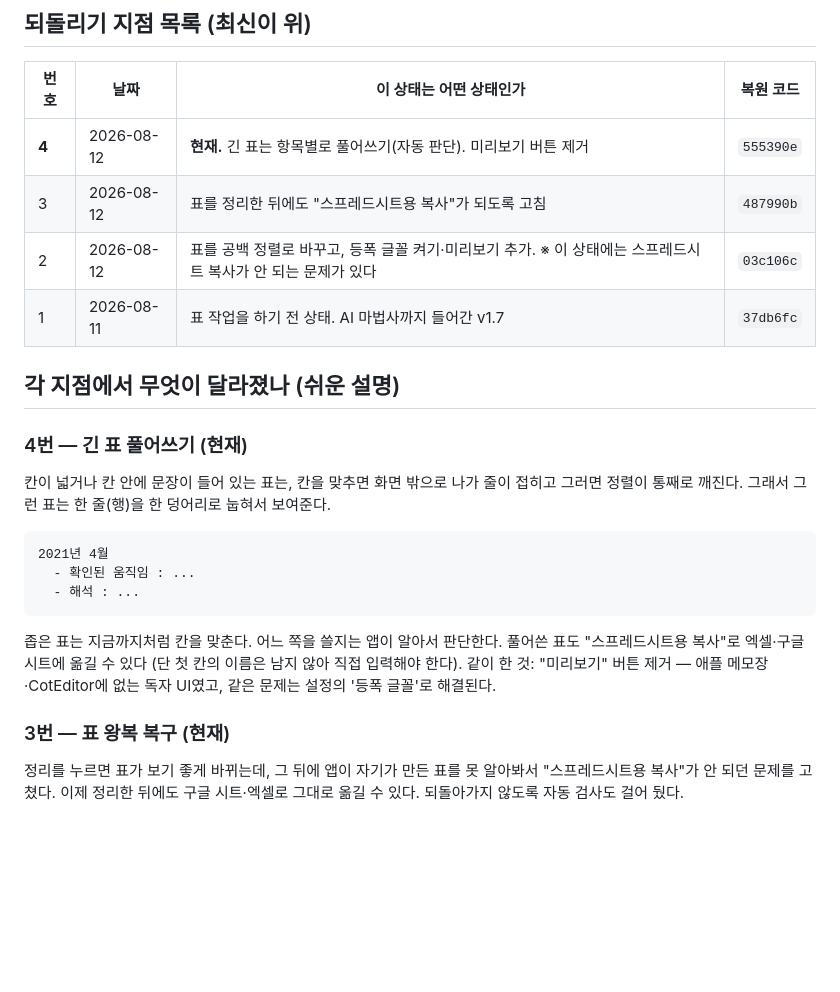
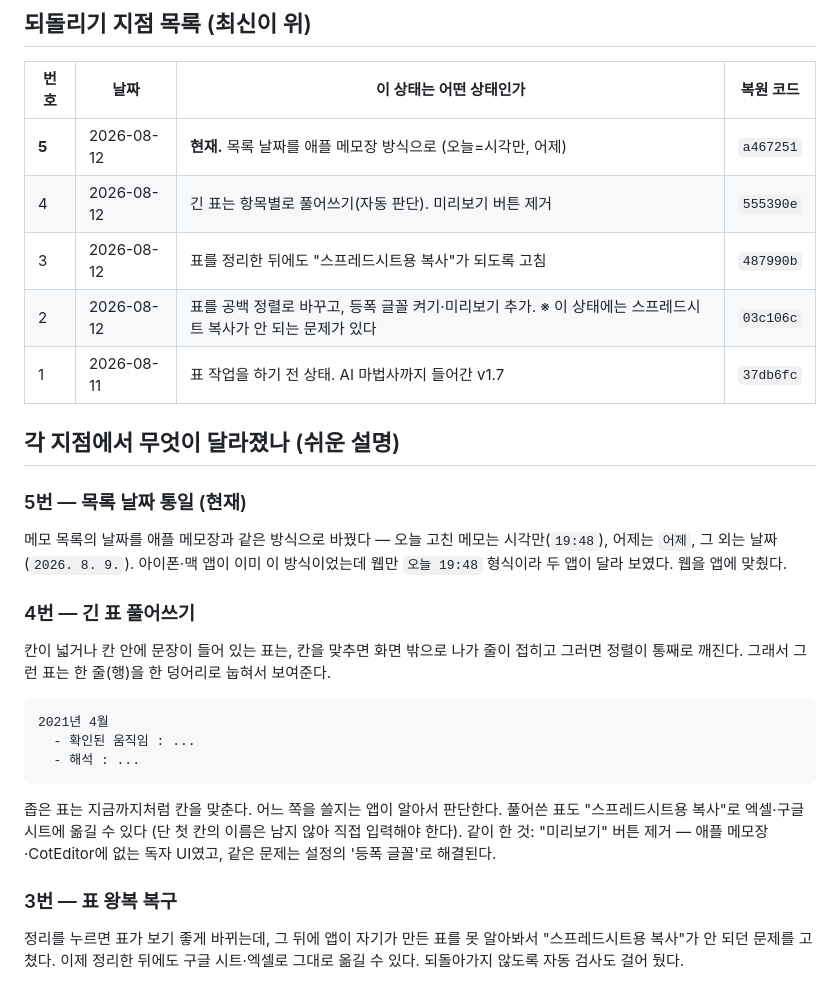
Before and after one commit to ziririt/simpletext, a Markdown page: 버전기록.md, the part around the change. Rendered like a GitHub page; blank space fills up the shorter version.

Commit message:
버전기록: 되돌리기 5번(목록 날짜 통일) 추가, 옛 항목 '(현재)' 표시 정리

```diff
--- a/버전기록.md
+++ b/버전기록.md
@@ -19,14 +19,20 @@
 
 | 번호 | 날짜 | 이 상태는 어떤 상태인가 | 복원 코드 |
 |---|---|---|---|
-| **4** | 2026-08-12 | **현재.** 긴 표는 항목별로 풀어쓰기(자동 판단). 미리보기 버튼 제거 | `555390e` |
+| **5** | 2026-08-12 | **현재.** 목록 날짜를 애플 메모장 방식으로 (오늘=시각만, 어제) | `a467251` |
+| 4 | 2026-08-12 | 긴 표는 항목별로 풀어쓰기(자동 판단). 미리보기 버튼 제거 | `555390e` |
 | 3 | 2026-08-12 | 표를 정리한 뒤에도 "스프레드시트용 복사"가 되도록 고침 | `487990b` |
 | 2 | 2026-08-12 | 표를 공백 정렬로 바꾸고, 등폭 글꼴 켜기·미리보기 추가. ※ 이 상태에는 스프레드시트 복사가 안 되는 문제가 있다 | `03c106c` |
 | 1 | 2026-08-11 | 표 작업을 하기 전 상태. AI 마법사까지 들어간 v1.7 | `37db6fc` |
 
 ## 각 지점에서 무엇이 달라졌나 (쉬운 설명)
 
-### 4번 — 긴 표 풀어쓰기 (현재)
+### 5번 — 목록 날짜 통일 (현재)
+메모 목록의 날짜를 애플 메모장과 같은 방식으로 바꿨다 — 오늘 고친 메모는 시각만(`19:48`),
+어제는 `어제`, 그 외는 날짜(`2026. 8. 9.`). 아이폰·맥 앱이 이미 이 방식이었는데
+웹만 `오늘 19:48` 형식이라 두 앱이 달라 보였다. 웹을 앱에 맞췄다.
+
+### 4번 — 긴 표 풀어쓰기
 칸이 넓거나 칸 안에 문장이 들어 있는 표는, 칸을 맞추면 화면 밖으로 나가 줄이 접히고
 그러면 정렬이 통째로 깨진다. 그래서 그런 표는 한 줄(행)을 한 덩어리로 눕혀서 보여준다.
 
@@ -40,7 +46,7 @@
 같이 한 것: "미리보기" 버튼 제거 — 애플 메모장·CotEditor에 없는 독자 UI였고,
 같은 문제는 설정의 '등폭 글꼴'로 해결된다.
 
-### 3번 — 표 왕복 복구 (현재)
+### 3번 — 표 왕복 복구
 정리를 누르면 표가 보기 좋게 바뀌는데, 그 뒤에 앱이 자기가 만든 표를 못 알아봐서
 "스프레드시트용 복사"가 안 되던 문제를 고쳤다. 이제 정리한 뒤에도 구글 시트·엑셀로
 그대로 옮길 수 있다. 되돌아가지 않도록 자동 검사도 걸어 뒀다.
```
